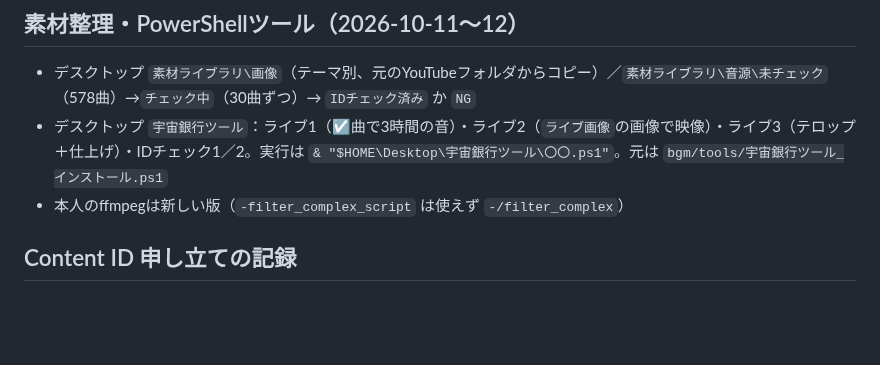
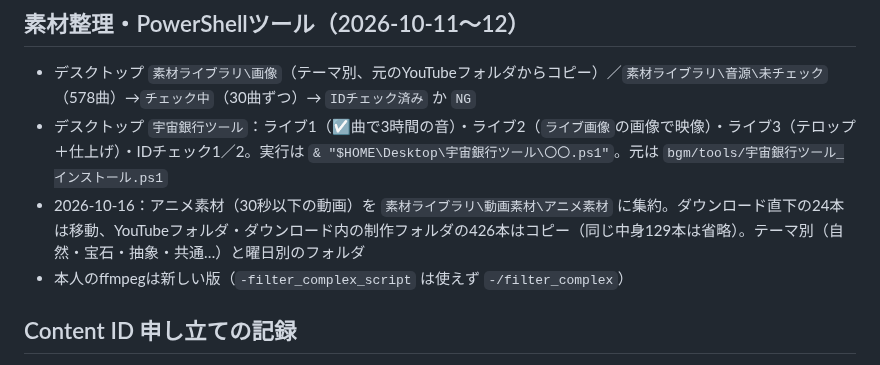
Before and after one commit to hyu1108-bot/kabu-note, a Markdown page: CLAUDE.md, the part around the change. Rendered like a GitHub page; blank space fills up the shorter version.

Commit message:
Note animation clip library
Co-Authored-By: Claude Opus 5.5 <noreply@anthropic.com>
Claude-Session: https://claude.ai/code/session_015kc5iC3R5w5ovyCpWrid9K

```diff
--- a/CLAUDE.md
+++ b/CLAUDE.md
@@ -221,6 +221,7 @@ https://www.youtube.com/channel/UCsREzCHnXCXKUkOf2WU5VWw
 ## 素材整理・PowerShellツール（2026-10-11〜12）
 - デスクトップ `素材ライブラリ\画像`（テーマ別、元のYouTubeフォルダからコピー）／`素材ライブラリ\音源\未チェック`（578曲）→`チェック中`（30曲ずつ）→ `IDチェック済み` か `NG`
 - デスクトップ `宇宙銀行ツール`：ライブ1（☑曲で3時間の音）・ライブ2（`ライブ画像`の画像で映像）・ライブ3（テロップ＋仕上げ）・IDチェック1／2。実行は `& "$HOME\Desktop\宇宙銀行ツール\〇〇.ps1"`。元は `bgm/tools/宇宙銀行ツール_インストール.ps1`
+- 2026-10-16：アニメ素材（30秒以下の動画）を `素材ライブラリ\動画素材\アニメ素材` に集約。ダウンロード直下の24本は移動、YouTubeフォルダ・ダウンロード内の制作フォルダの426本はコピー（同じ中身129本は省略）。テーマ別（自然・宝石・抽象・共通…）と曜日別のフォルダ
 - 本人のffmpegは新しい版（`-filter_complex_script` は使えず `-/filter_complex`）
 
 ## Content ID 申し立ての記録
```
